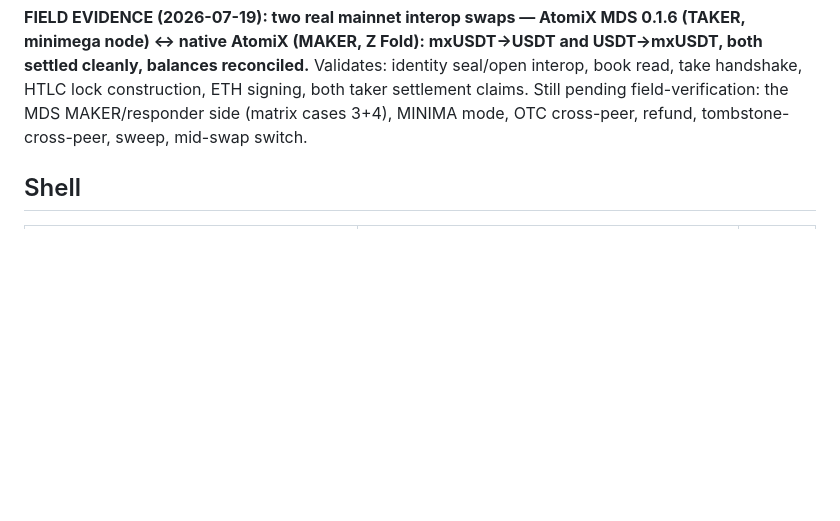
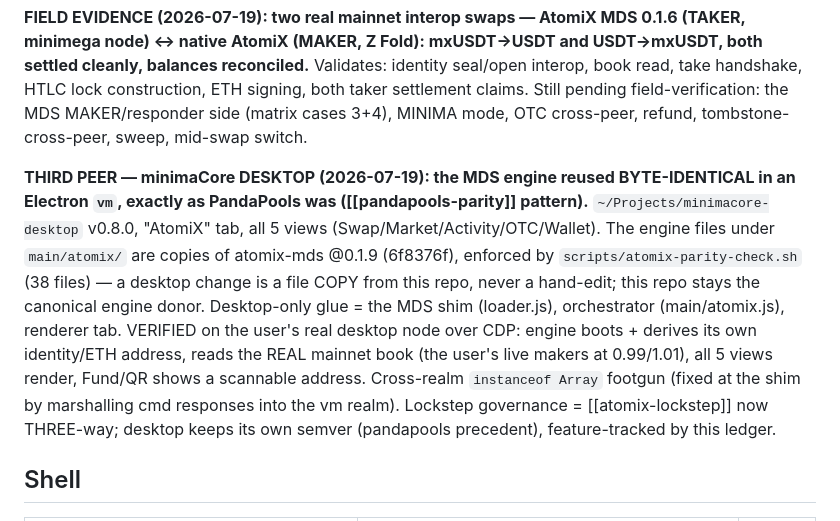
Before and after one commit to eurobuddha/atomix-mds, a Markdown page: PARITY.md, the part around the change. GitHub-like rendering; blank space fills up the shorter version.

Commit message:
PARITY.md: record the THIRD peer — minimaCore Desktop 0.8.0 (engine reused byte-identical in a vm, verified on the real desktop node)

```diff
--- a/PARITY.md
+++ b/PARITY.md
@@ -13,6 +13,17 @@ native AtomiX (MAKER, Z Fold): mxUSDT→USDT and USDT→mxUSDT, both settled cle
 Validates: identity seal/open interop, book read, take handshake, HTLC lock construction, ETH signing, both
 taker settlement claims. Still pending field-verification: the MDS MAKER/responder side (matrix cases 3+4),
 MINIMA mode, OTC cross-peer, refund, tombstone-cross-peer, sweep, mid-swap switch.
+
+**THIRD PEER — minimaCore DESKTOP (2026-07-19): the MDS engine reused BYTE-IDENTICAL in an Electron `vm`, exactly
+as PandaPools was ([[pandapools-parity]] pattern).** `~/Projects/minimacore-desktop` v0.8.0, "AtomiX" tab, all 5
+views (Swap/Market/Activity/OTC/Wallet). The engine files under `main/atomix/` are copies of atomix-mds @0.1.9
+(6f8376f), enforced by `scripts/atomix-parity-check.sh` (38 files) — a desktop change is a file COPY from this
+repo, never a hand-edit; this repo stays the canonical engine donor. Desktop-only glue = the MDS shim
+(loader.js), orchestrator (main/atomix.js), renderer tab. VERIFIED on the user's real desktop node over CDP:
+engine boots + derives its own identity/ETH address, reads the REAL mainnet book (the user's live makers at
+0.99/1.01), all 5 views render, Fund/QR shows a scannable address. Cross-realm `instanceof Array` footgun
+(fixed at the shim by marshalling cmd responses into the vm realm). Lockstep governance = [[atomix-lockstep]]
+now THREE-way; desktop keeps its own semver (pandapools precedent), feature-tracked by this ledger.
 
 ## Shell
 | Native | MDS | Status |
```
